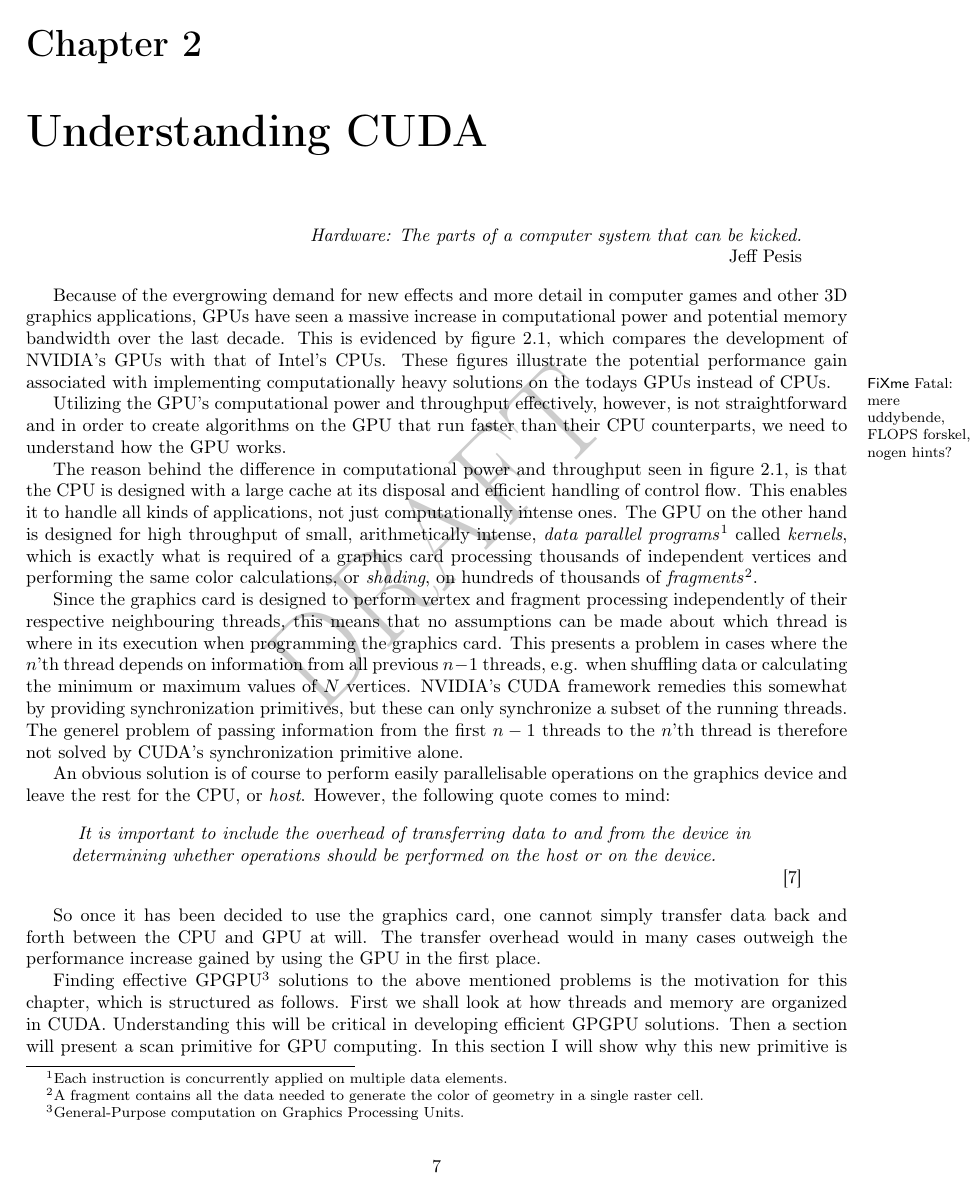
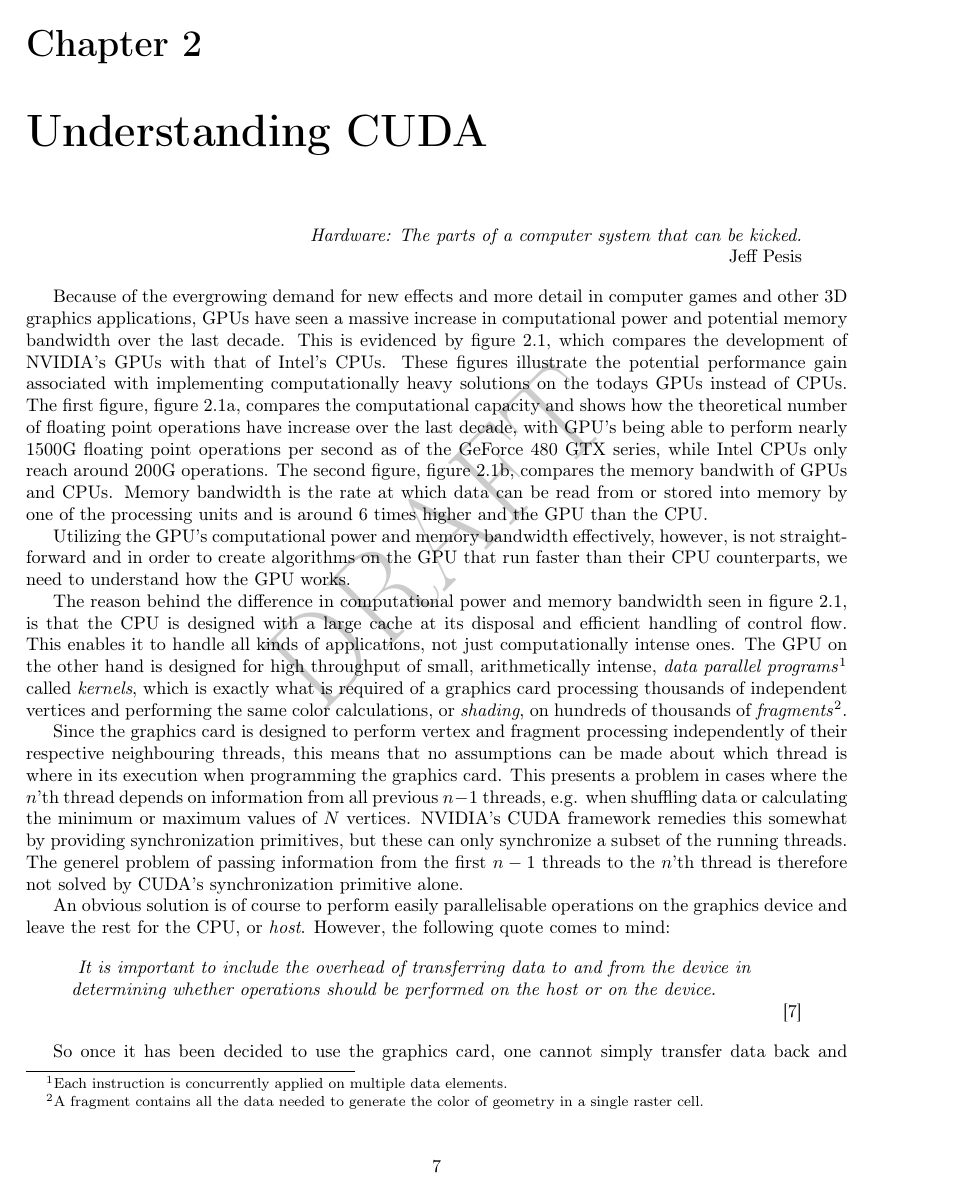
Before and after one commit to OpenEngineDK/projects-RayTracing, a LaTeX thesis (thesis/master.tex, which reads thesis/GPGPU.tex): page 11 of 62 before the commit and page 11 of 63 after it. Compiled offline with pdfLaTeX.

Commit message:
Short explenation of GFLOPS and memory bandwidth

```diff
--- a/thesis/GPGPU.tex
+++ b/thesis/GPGPU.tex
@@ -11,12 +11,19 @@
 evidenced by \reffig{fig:gpuCpuCompare}, which compares the development of
 NVIDIA's GPUs with that of Intel's CPUs. These figures illustrate the potential
 performance gain associated with implementing computationally heavy solutions on
-the todays GPUs instead of CPUs.
-
-\fixme{mere uddybende, FLOPS forskel, nogen hints?}
+the todays GPUs instead of CPUs. The first figure, \reffig{fig:gpuCpuGFLOPS},
+compares the computational capacity and shows how the theoretical number of
+floating point operations have increase over the last decade, with GPU's being
+able to perform nearly 1500G floating point operations per second as of the
+GeForce 480 GTX series, while Intel CPUs only reach around 200G operations. The
+second figure, \reffig{fig:gpuCpuThroughput}, compares the memory bandwith of
+GPUs and CPUs. Memory bandwidth is the rate at which data can be read from or
+stored into memory by one of the processing units and is around 6 times higher
+and the GPU than the CPU.
 
 \begin{figure}
   \centering
 
-  \subfloat[Floating point operations per second.]{
+  \subfloat[Comparison of computational capacity in billions of floating point
+    operations per second.]{
     \includegraphics[width=0.45\textwidth]{GFLOPS}
@@ -33,21 +42,23 @@
 
 % What is different form CPUs
 
-Utilizing the GPU's computational power and throughput effectively, however, is
-not straightforward and in order to create algorithms on the GPU that run faster
-than their CPU counterparts, we need to understand how the GPU works.
+Utilizing the GPU's computational power and memory bandwidth effectively,
+however, is not straightforward and in order to create algorithms on the GPU
+that run faster than their CPU counterparts, we need to understand how the GPU
+works.
 
-The reason behind the difference in computational power and throughput seen in
-\reffig{fig:gpuCpuCompare}, is that the CPU is designed with a large cache at
-its disposal and efficient handling of control flow. This enables it to handle
-all kinds of applications, not just computationally intense ones. The GPU on the
-other hand is designed for high throughput of small, arithmetically intense,
-\textit{data parallel programs}\footnote{Each instruction is concurrently
-  applied on multiple data elements.} called \textit{kernels}, which is exactly
-what is required of a graphics card processing thousands of independent vertices
-and performing the same color calculations, or \textit{shading}, on hundreds of
-thousands of \textit{fragments}\footnote{A fragment contains all the data needed
-  to generate the color of geometry in a single raster cell.}.
+The reason behind the difference in computational power and memory bandwidth
+seen in \reffig{fig:gpuCpuCompare}, is that the CPU is designed with a large
+cache at its disposal and efficient handling of control flow. This enables it to
+handle all kinds of applications, not just computationally intense ones. The GPU
+on the other hand is designed for high throughput of small, arithmetically
+intense, \textit{data parallel programs}\footnote{Each instruction is
+  concurrently applied on multiple data elements.} called \textit{kernels},
+which is exactly what is required of a graphics card processing thousands of
+independent vertices and performing the same color calculations, or
+\textit{shading}, on hundreds of thousands of \textit{fragments}\footnote{A
+  fragment contains all the data needed to generate the color of geometry in a
+  single raster cell.}.
 
 Since the graphics card is designed to perform vertex and fragment processing
 independently of their respective neighbouring threads, this means that no
```
Also changed, not shown: thesis/Conclussion.tex (+9 -3 lines), thesis/intro.tex (+1 -1 lines), thesis/GPGPU.tex (8 more changed lines).
